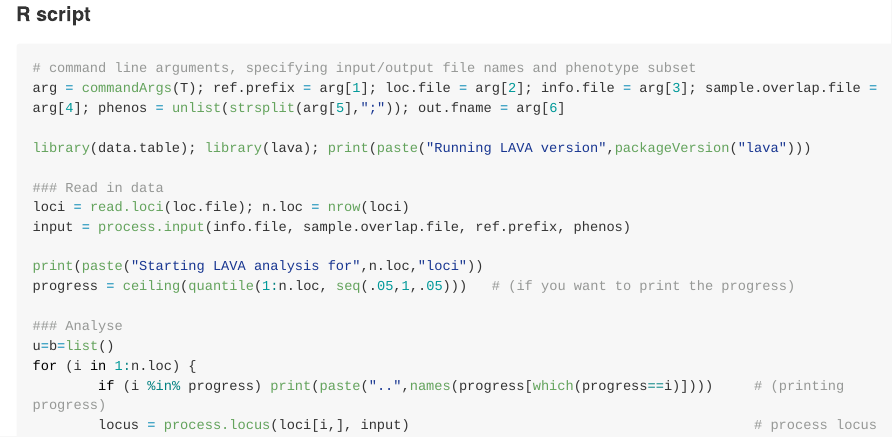
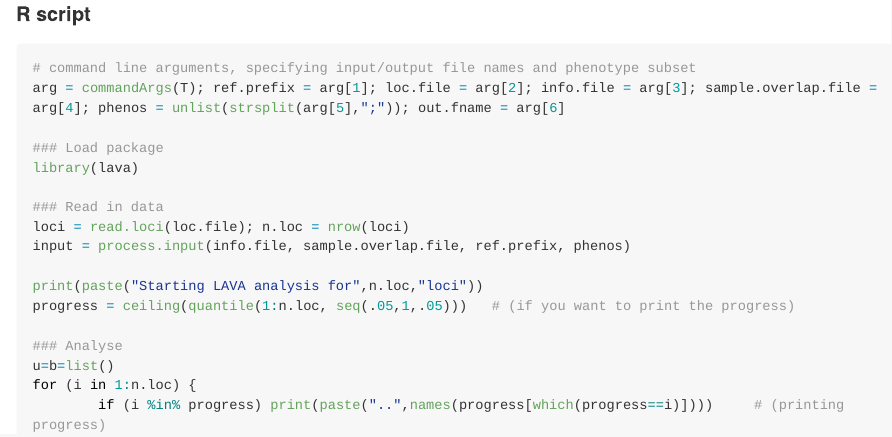
Before and after one commit to josefin-werme/LAVA, an R Markdown document (README.Rmd): the page in a window 1100 px wide, from 11280 px down before the commit and from 11300 px down after it, so that both start at the same text. The pictures show the output file README.md that the author committed with the source, drawn offline in the style of GitHub; long lines of code are wrapped.

Commit message:
update readme

```diff
--- a/README.Rmd
+++ b/README.Rmd
@@ -337,7 +337,8 @@ Rscript "g1000_test" "test.loci" "input.info.file" "sample.overlap.file" "depres
 # command line arguments, specifying input/output file names and phenotype subset
 arg = commandArgs(T); ref.prefix = arg[1]; loc.file = arg[2]; info.file = arg[3]; sample.overlap.file = arg[4]; phenos = unlist(strsplit(arg[5],";")); out.fname = arg[6]
 
-library(data.table); library(lava); print(paste("Running LAVA version",packageVersion("lava")))
+### Load package
+library(lava)
 
 ### Read in data
 loci = read.loci(loc.file); n.loc = nrow(loci)
```
Also changed, not shown: README.md.
